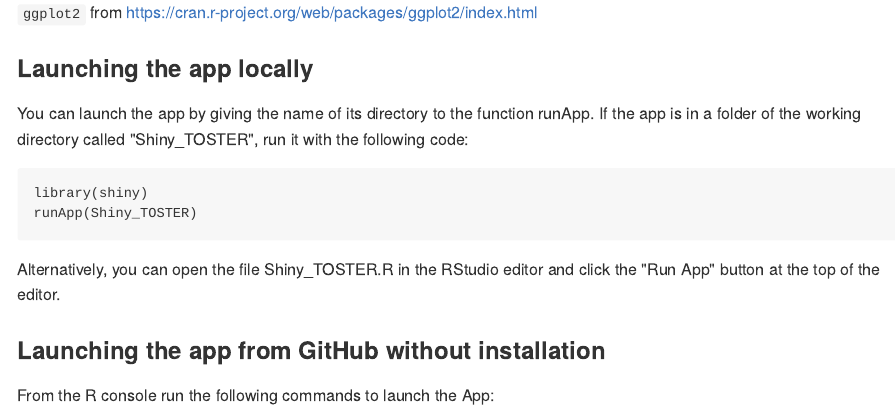
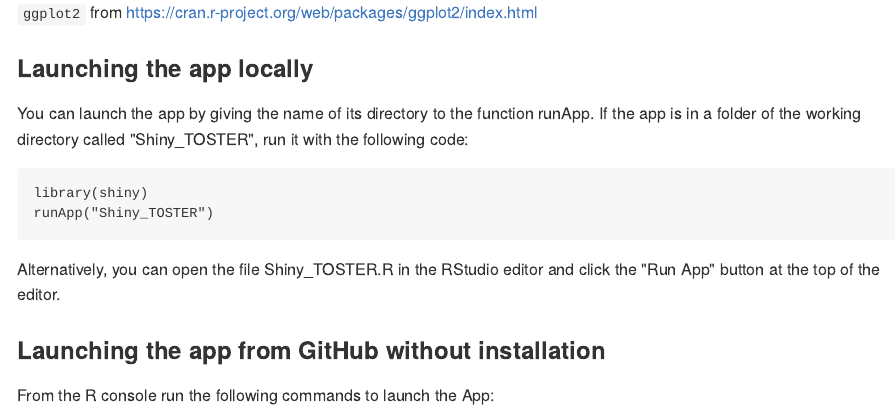
Before and after one commit to ontogenerator/Shiny_TOSTER, an R Markdown document (README.Rmd): the page in a window 1100 px wide, from 650 px down. The pictures show the output file README.md that the author committed with the source, drawn offline in the style of GitHub.

Commit message:
README update

````diff
--- a/README.Rmd
+++ b/README.Rmd
@@ -34,7 +34,7 @@ In both cases, the following packages need to be installed in order for the app
 You can launch the app by giving the name of its directory to the function runApp. If the app is in a folder of the working directory called "Shiny_TOSTER", run it with the following code:
 ```
 library(shiny)
-runApp(Shiny_TOSTER)
+runApp("Shiny_TOSTER")
 ```
 Alternatively, you can open the file Shiny_TOSTER.R in the RStudio editor and click the "Run App" button at the top of the editor.
 
````
Also changed, not shown: README.md, 1 other file.
